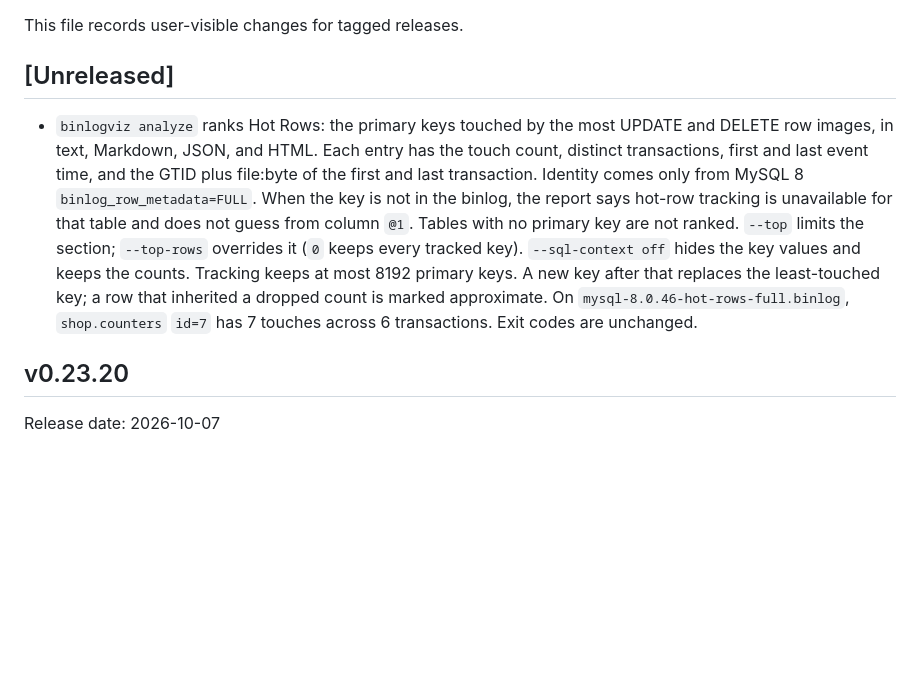
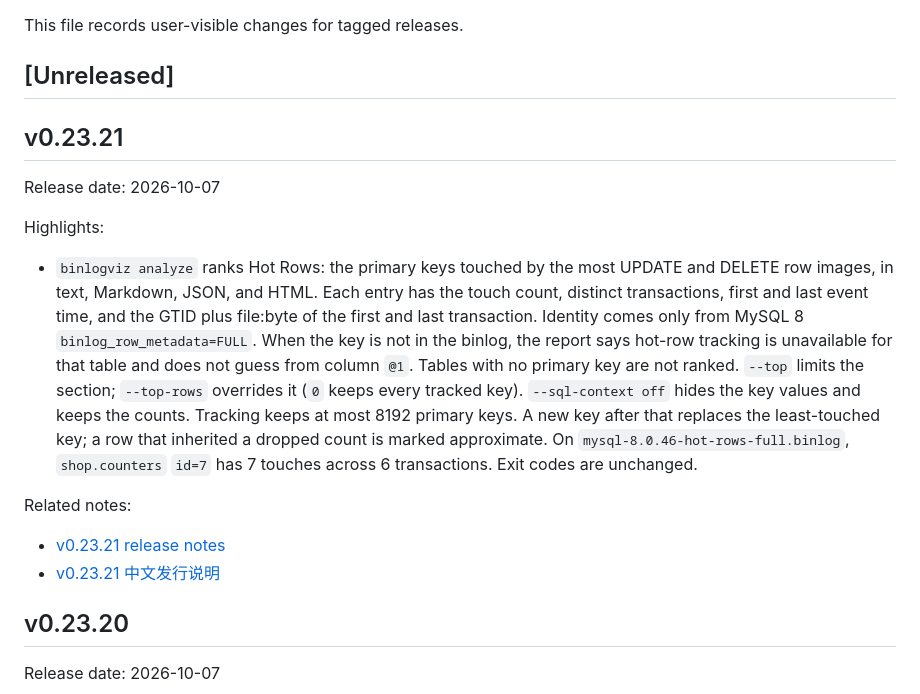
Before and after one commit to Fanduzi/BinlogVisualizer, a Markdown page: CHANGELOG.md, the part around the change. Rendered like a GitHub page; blank space fills up the shorter version.

Commit message:
docs: BinlogViz v0.23.21 release notes (#151)
Record Hot Rows from #150. Notes only; no tag.

Co-authored-by: Cursor Agent <cursoragent@cursor.com>

```diff
--- a/CHANGELOG.md
+++ b/CHANGELOG.md
@@ -4,7 +4,18 @@ This file records user-visible changes for tagged releases.
 
 ## [Unreleased]
 
+## v0.23.21
+
+Release date: 2026-10-07
+
+Highlights:
+
 - `binlogviz analyze` ranks Hot Rows: the primary keys touched by the most UPDATE and DELETE row images, in text, Markdown, JSON, and HTML. Each entry has the touch count, distinct transactions, first and last event time, and the GTID plus file:byte of the first and last transaction. Identity comes only from MySQL 8 `binlog_row_metadata=FULL`. When the key is not in the binlog, the report says hot-row tracking is unavailable for that table and does not guess from column `@1`. Tables with no primary key are not ranked. `--top` limits the section; `--top-rows` overrides it (`0` keeps every tracked key). `--sql-context off` hides the key values and keeps the counts. Tracking keeps at most 8192 primary keys. A new key after that replaces the least-touched key; a row that inherited a dropped count is marked approximate. On `mysql-8.0.46-hot-rows-full.binlog`, `shop.counters` `id=7` has 7 touches across 6 transactions. Exit codes are unchanged.
+
+Related notes:
+
+- [v0.23.21 release notes](docs/releases/release-notes-v0.23.21.md)
+- [v0.23.21 中文发行说明](docs/releases/release-notes-v0.23.21.zh-CN.md)
 
 ## v0.23.20
 
```
Also changed, not shown: docs/releases/release-notes-v0.23.21.md (added, +39 -0 lines), docs/releases/release-notes-v0.23.21.zh-CN.md (added, +39 -0 lines).
